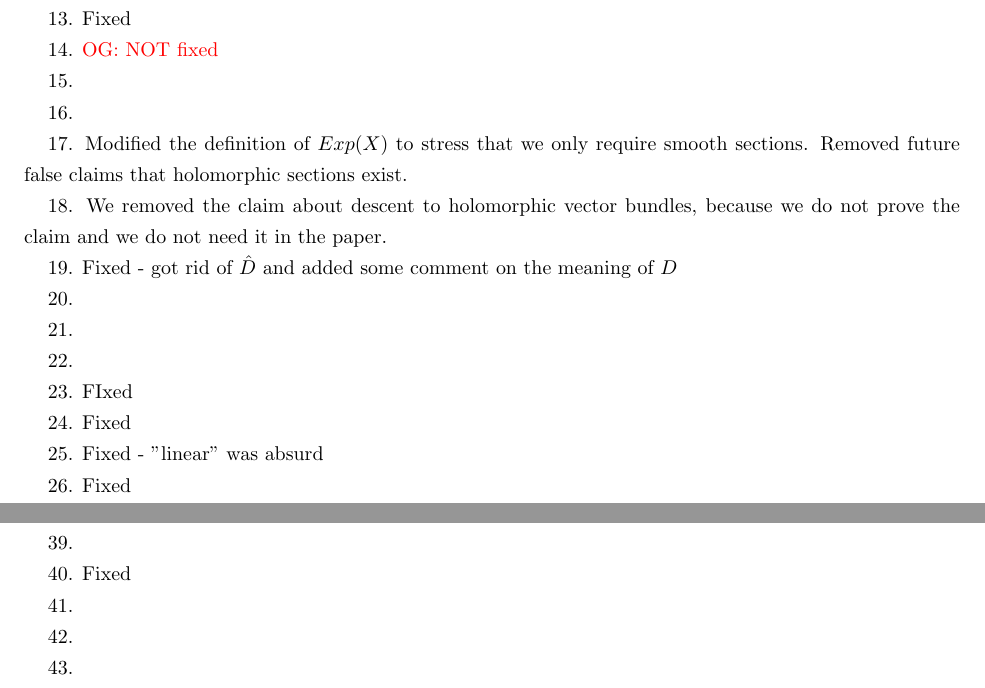
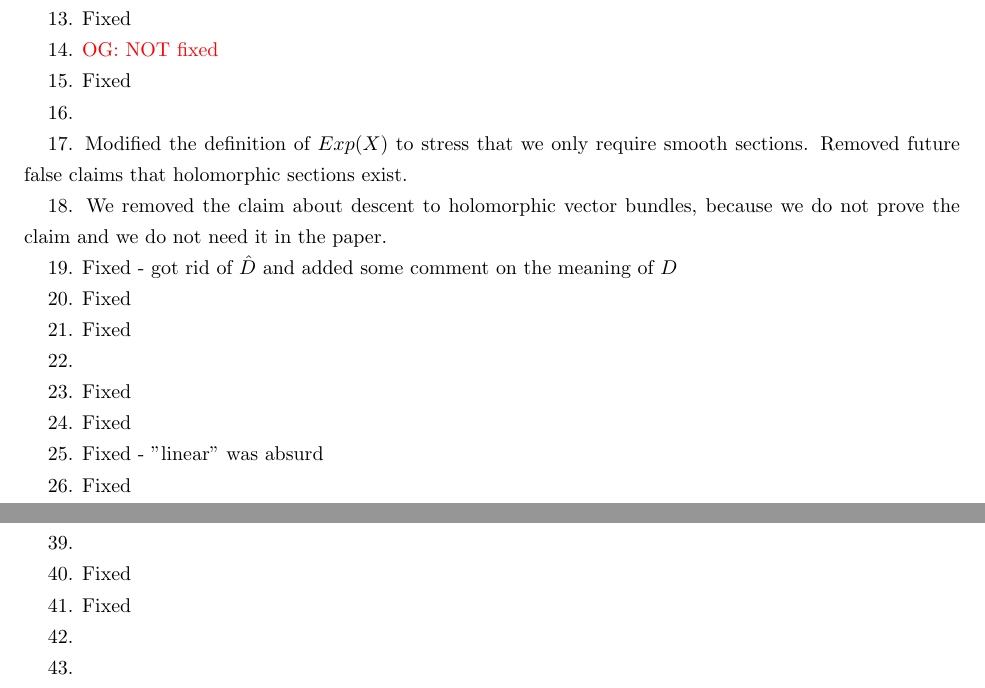
Before and after one commit to brianrwilliams/cdo, a LaTeX paper (reply.tex): two parts of pages 1 and 2 of 2, joined at a grey line, cut so that both start at the same text. Compiled offline with pdfLaTeX.

Commit message:
ancient and unknown changes

```diff
--- a/reply.tex
+++ b/reply.tex
@@ -47,7 +47,7 @@ we include here a point by point discussion of what we did.
 
 14. \owen{NOT fixed}
 
-15.
+15. Fixed
 
 16.
 
@@ -58,13 +58,13 @@ Removed future false claims that holomorphic sections exist.
 
 19. Fixed - got rid of $\hat{D}$ and added some comment on the meaning of $D$
 
-20.
+20. Fixed
 
-21.
+21. Fixed
 
 22.
 
-23. FIxed
+23. Fixed
 
 24. Fixed
 
@@ -100,7 +100,7 @@ Removed future false claims that holomorphic sections exist.
 
 40. Fixed
 
-41.
+41. Fixed
 
 42.
 
```
Also changed, not shown: part2.tex (+3 -2 lines).
